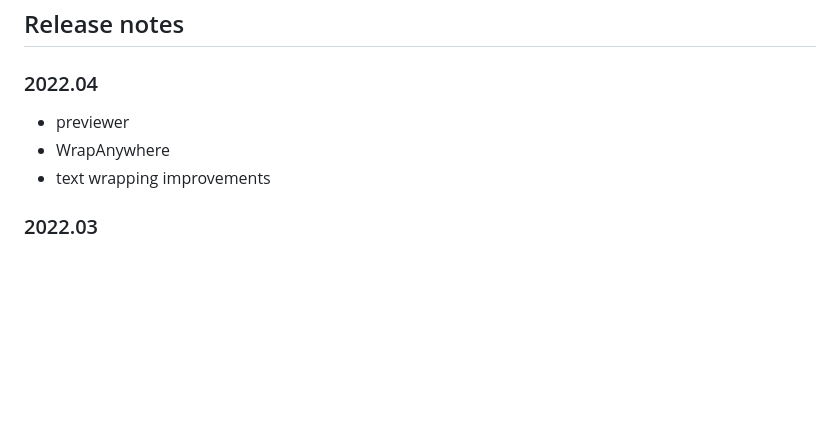
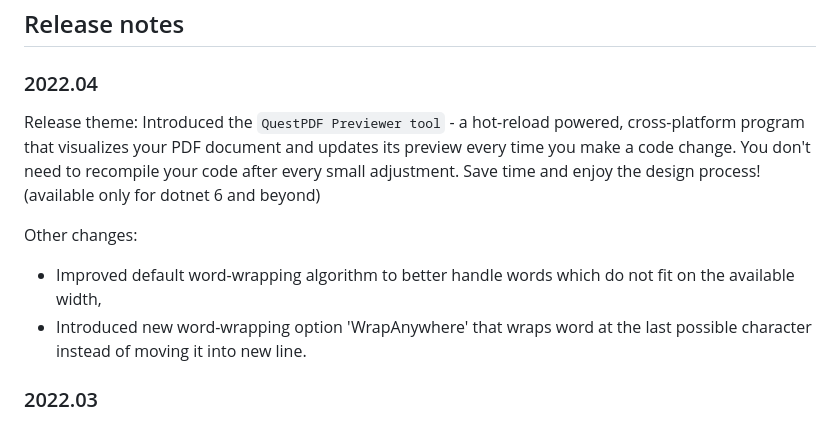
Before and after one commit to QuestPDF/QuestPDF-Documentation, a Markdown page: releases.md, the part around the change. Rendered like a GitHub page; blank space fills up the shorter version.

```diff
--- a/releases.md
+++ b/releases.md
@@ -6,9 +6,12 @@ title: "Releases"
 
 ### 2022.04
 
-- previewer
-- WrapAnywhere
-- text wrapping improvements
+Release theme:
+Introduced the `QuestPDF Previewer tool` - a hot-reload powered, cross-platform program that visualizes your PDF document and updates its preview every time you make a code change. You don't need to recompile your code after every small adjustment. Save time and enjoy the design process! (available only for dotnet 6 and beyond)
+
+Other changes:
+- Improved default word-wrapping algorithm to better handle words which do not fit on the available width,
+- Introduced new word-wrapping option 'WrapAnywhere' that wraps word at the last possible character instead of moving it into new line.
 
 ### 2022.03
 
```
Also changed, not shown: patterns-and-practices.md (+27 -0 lines), images/patterns-and-practices/ordered-list.png (added).
